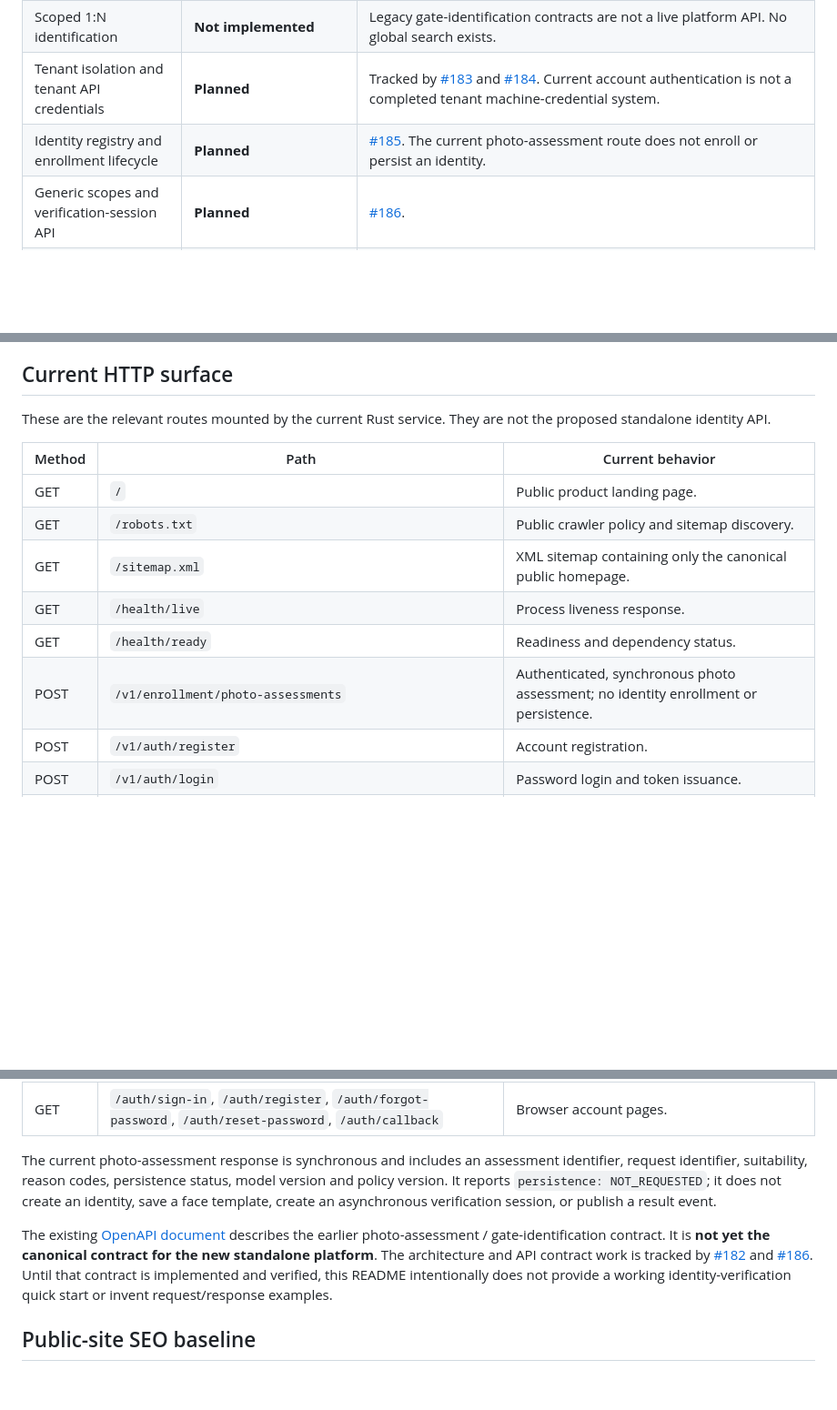
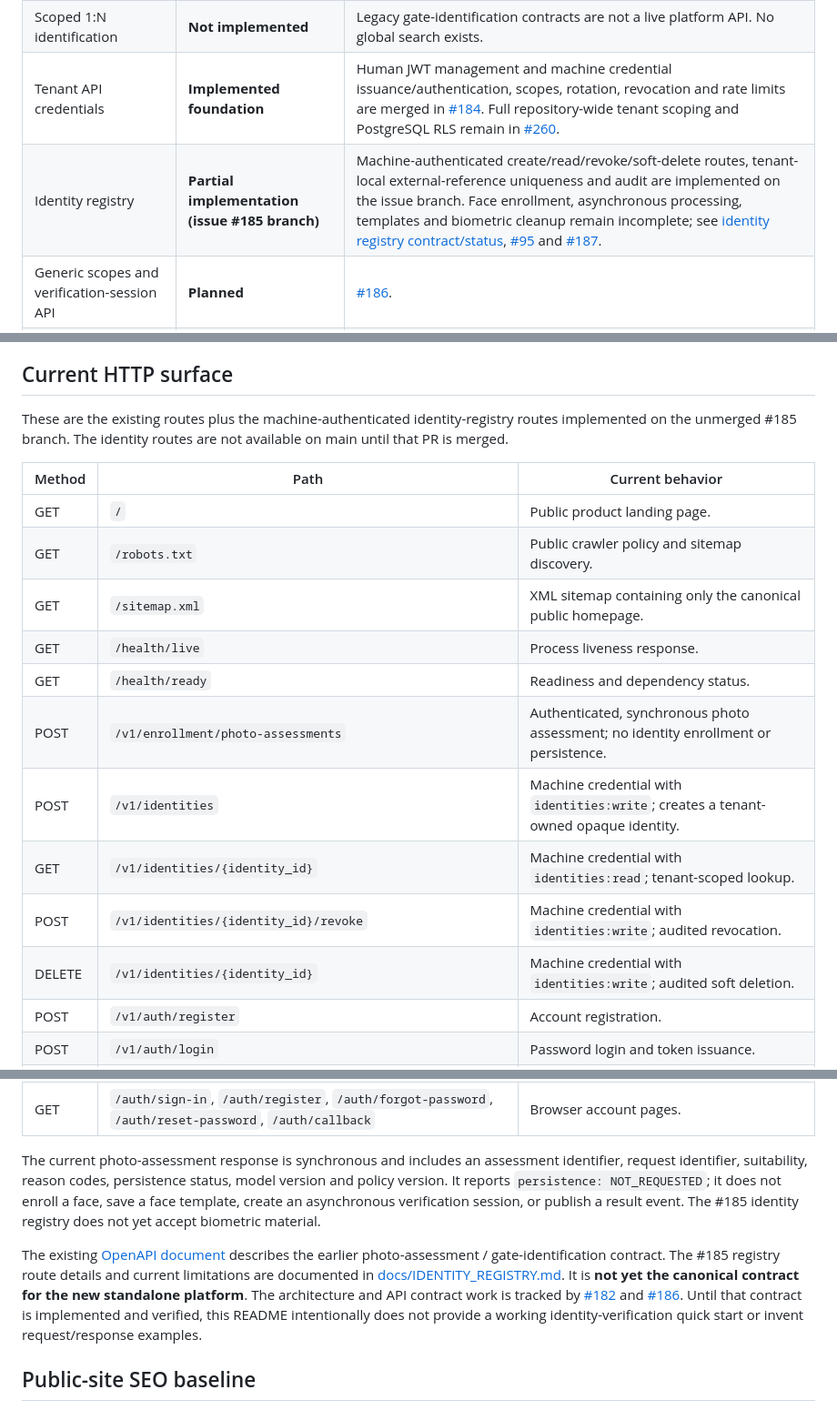
Before and after one commit to leonard1thecoder/king-sparkon-eye, a Markdown page: README.md, 3 parts joined by grey strips. Shown at 91% size. GitHub-like rendering; blank space fills up the shorter version.

Commit message:
docs(#185): document identity registry implementation status

```diff
--- a/README.md
+++ b/README.md
@@ -79,8 +79,8 @@ The distinction below is deliberate: a proposed API or repository abstraction is
 | Photo-quality assessment | **Partial / not calibrated** | Deterministic checks exist, but nominal passes are conservatively downgraded to `ASSESSMENT_UNAVAILABLE` pending consented evaluation and threshold calibration. |
 | Face embeddings and 1:1 matching | **Not implemented** | SFace is a documented target contract; weights/adapter and evaluation are not complete. |
 | Scoped 1:N identification | **Not implemented** | Legacy gate-identification contracts are not a live platform API. No global search exists. |
-| Tenant isolation and tenant API credentials | **Planned** | Tracked by [#183](https://github.com/leonard1thecoder/king-sparkon-eye/issues/183) and [#184](https://github.com/leonard1thecoder/king-sparkon-eye/issues/184). Current account authentication is not a completed tenant machine-credential system. |
-| Identity registry and enrollment lifecycle | **Planned** | [#185](https://github.com/leonard1thecoder/king-sparkon-eye/issues/185). The current photo-assessment route does not enroll or persist an identity. |
+| Tenant API credentials | **Implemented foundation** | Human JWT management and machine credential issuance/authentication, scopes, rotation, revocation and rate limits are merged in [#184](https://github.com/leonard1thecoder/king-sparkon-eye/issues/184). Full repository-wide tenant scoping and PostgreSQL RLS remain in [#260](https://github.com/leonard1thecoder/king-sparkon-eye/issues/260). |
+| Identity registry | **Partial implementation (issue #185 branch)** | Machine-authenticated create/read/revoke/soft-delete routes, tenant-local external-reference uniqueness and audit are implemented on the issue branch. Face enrollment, asynchronous processing, templates and biometric cleanup remain incomplete; see [identity registry contract/status](docs/IDENTITY_REGISTRY.md), [#95](https://github.com/leonard1thecoder/king-sparkon-eye/issues/95) and [#187](https://github.com/leonard1thecoder/king-sparkon-eye/issues/187). |
 | Generic scopes and verification-session API | **Planned** | [#186](https://github.com/leonard1thecoder/king-sparkon-eye/issues/186). |
 | Durable asynchronous verification jobs | **Planned** | [#187](https://github.com/leonard1thecoder/king-sparkon-eye/issues/187). Existing outbox persistence primitives are not an async verification worker runtime. |
 | Signed webhooks | **Planned** | [#188](https://github.com/leonard1thecoder/king-sparkon-eye/issues/188). |
@@ -123,7 +123,7 @@ The optional Meta Muse Spark adapter is supplementary visual-quality guidance on
 
 ## Current HTTP surface
 
-These are the relevant routes mounted by the current Rust service. They are not the proposed standalone identity API.
+These are the existing routes plus the machine-authenticated identity-registry routes implemented on the unmerged #185 branch. The identity routes are not available on main until that PR is merged.
 
 | Method | Path | Current behavior |
 |---|---|---|
@@ -133,6 +133,10 @@ These are the relevant routes mounted by the current Rust service. They are not
 | GET | `/health/live` | Process liveness response. |
 | GET | `/health/ready` | Readiness and dependency status. |
 | POST | `/v1/enrollment/photo-assessments` | Authenticated, synchronous photo assessment; no identity enrollment or persistence. |
+| POST | `/v1/identities` | Machine credential with `identities:write`; creates a tenant-owned opaque identity. |
+| GET | `/v1/identities/{identity_id}` | Machine credential with `identities:read`; tenant-scoped lookup. |
+| POST | `/v1/identities/{identity_id}/revoke` | Machine credential with `identities:write`; audited revocation. |
+| DELETE | `/v1/identities/{identity_id}` | Machine credential with `identities:write`; audited soft deletion. |
 | POST | `/v1/auth/register` | Account registration. |
 | POST | `/v1/auth/login` | Password login and token issuance. |
 | POST | `/v1/auth/refresh` | Refresh-token rotation. |
@@ -143,9 +147,9 @@ These are the relevant routes mounted by the current Rust service. They are not
 | POST | `/v1/auth/password-reset/confirm` | Confirm a password reset. |
 | GET | `/auth/sign-in`, `/auth/register`, `/auth/forgot-password`, `/auth/reset-password`, `/auth/callback` | Browser account pages. |
 
-The current photo-assessment response is synchronous and includes an assessment identifier, request identifier, suitability, reason codes, persistence status, model version and policy version. It reports `persistence: NOT_REQUESTED`; it does not create an identity, save a face template, create an asynchronous verification session, or publish a result event.
+The current photo-assessment response is synchronous and includes an assessment identifier, request identifier, suitability, reason codes, persistence status, model version and policy version. It reports `persistence: NOT_REQUESTED`; it does not enroll a face, save a face template, create an asynchronous verification session, or publish a result event. The #185 identity registry does not yet accept biometric material.
 
-The existing [OpenAPI document](openapi/eye.openapi.json) describes the earlier photo-assessment / gate-identification contract. It is **not yet the canonical contract for the new standalone platform**. The architecture and API contract work is tracked by [#182](https://github.com/leonard1thecoder/king-sparkon-eye/issues/182) and [#186](https://github.com/leonard1thecoder/king-sparkon-eye/issues/186). Until that contract is implemented and verified, this README intentionally does not provide a working identity-verification quick start or invent request/response examples.
+The existing [OpenAPI document](openapi/eye.openapi.json) describes the earlier photo-assessment / gate-identification contract. The #185 registry route details and current limitations are documented in [docs/IDENTITY_REGISTRY.md](docs/IDENTITY_REGISTRY.md). It is **not yet the canonical contract for the new standalone platform**. The architecture and API contract work is tracked by [#182](https://github.com/leonard1thecoder/king-sparkon-eye/issues/182) and [#186](https://github.com/leonard1thecoder/king-sparkon-eye/issues/186). Until that contract is implemented and verified, this README intentionally does not provide a working identity-verification quick start or invent request/response examples.
 
 
 ## Public-site SEO baseline
```
Also changed, not shown: other parts of README.md (+3 -3 lines).
